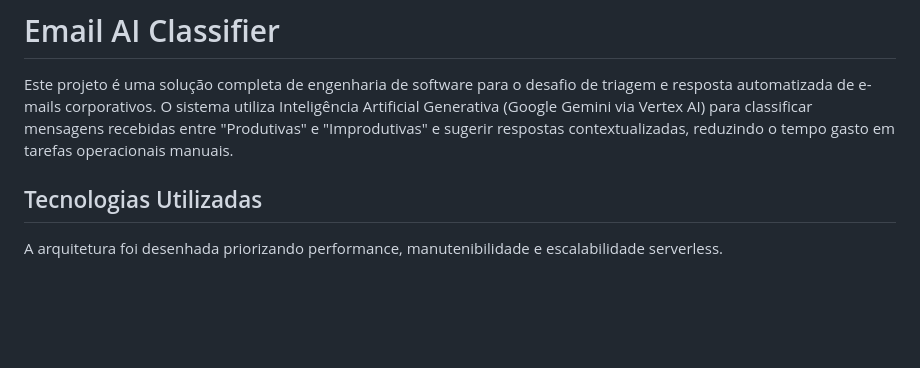
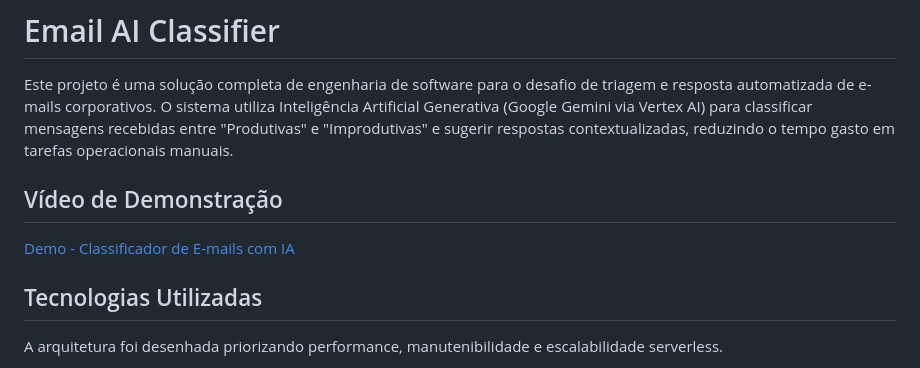
Before and after one commit to himanzano/email-ai-classifier, a Markdown page: README.md, the part around the change. Rendered like a GitHub page; blank space fills up the shorter version.

Commit message:
docs(readme): update README.md

```diff
--- a/README.md
+++ b/README.md
@@ -1,6 +1,10 @@
 # Email AI Classifier
 
 Este projeto é uma solução completa de engenharia de software para o desafio de triagem e resposta automatizada de e-mails corporativos. O sistema utiliza Inteligência Artificial Generativa (Google Gemini via Vertex AI) para classificar mensagens recebidas entre "Produtivas" e "Improdutivas" e sugerir respostas contextualizadas, reduzindo o tempo gasto em tarefas operacionais manuais.
+
+## Vídeo de Demonstração
+
+[Demo - Classificador de E-mails com IA](https://youtu.be/Mwn2zU60X88)
 
 ## Tecnologias Utilizadas
 
```
